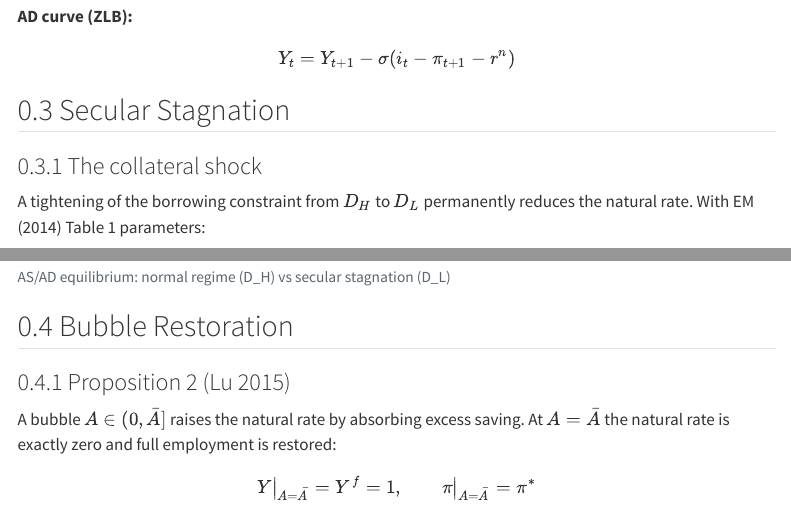
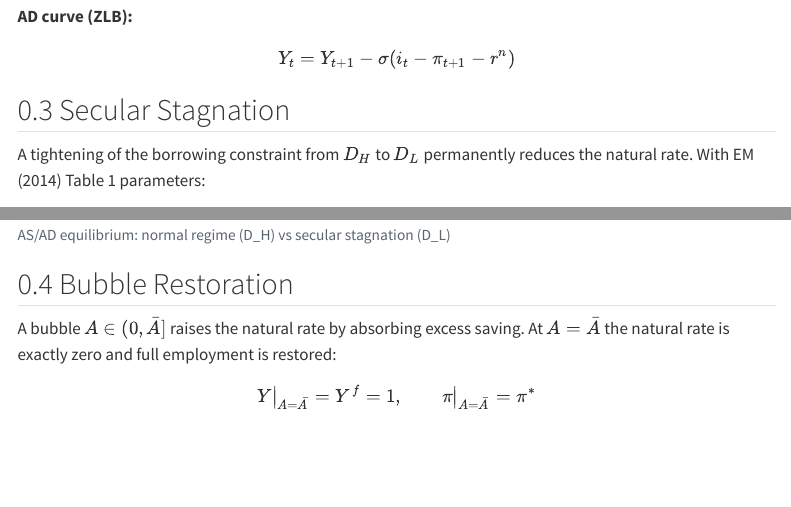
Before and after one commit to jasonzhixinglu/bubble_secstag, a Quarto document (paper_summary.qmd): the page in a window 1100 px wide, from 1110 px down, and a second part further down, joined at a grey line. Rendered offline with R 4.5, knitr and Pandoc in place of Quarto, with nearby package versions; menus at the side of the page are left out.

Commit message:
Merge single subsections into section headings for sections 3 and 4
Co-Authored-By: Claude Sonnet 4.6 <noreply@anthropic.com>

````diff
--- a/paper_summary.qmd
+++ b/paper_summary.qmd
@@ -105,8 +105,6 @@ $$
 
 ## Secular Stagnation
 
-### The collateral shock
-
 A tightening of the borrowing constraint from $D_H$ to $D_L$
 permanently reduces the natural rate. With EM (2014) Table 1
 parameters:
@@ -165,8 +163,6 @@ plt.show()
 ```
 
 ## Bubble Restoration
-
-### Proposition 2 (Lu 2015)
 
 A bubble $A \in (0, \bar{A}]$ raises the natural rate by absorbing
 excess saving. At $A = \bar{A}$ the natural rate is exactly zero
````
